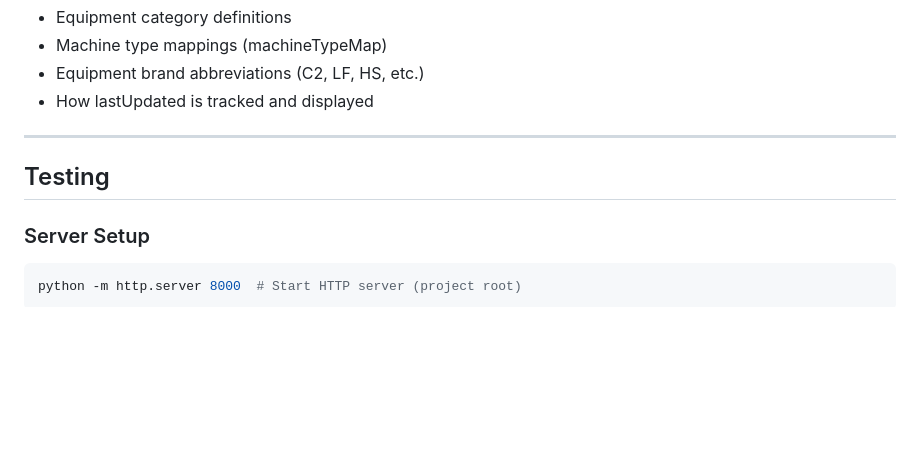
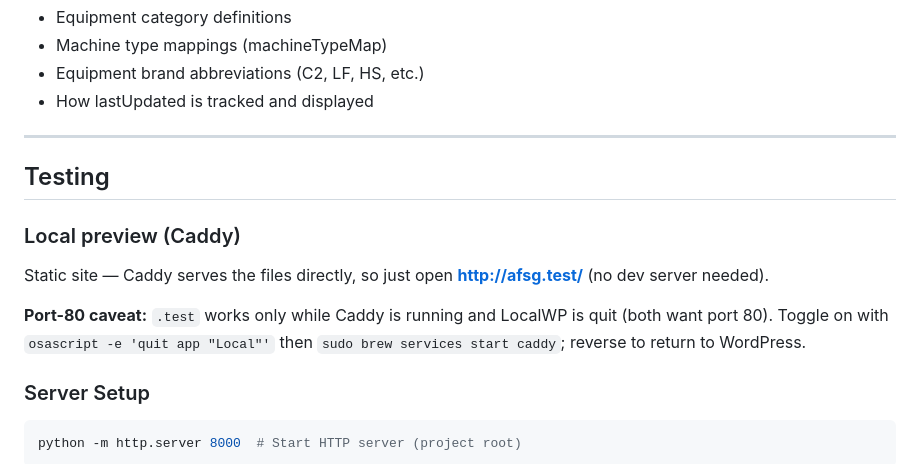
Before and after one commit to nataliette/afsg, a Markdown page: CLAUDE.md, the part around the change. GitHub-like rendering; blank space fills up the shorter version.

Commit message:
docs: update CLAUDE.md with local preview (Caddy) section
Co-Authored-By: Claude Sonnet 4.6 <noreply@anthropic.com>

````diff
--- a/CLAUDE.md
+++ b/CLAUDE.md
@@ -123,6 +123,11 @@ sass --watch styles.scss:styles.css  # Watch mode
 
 ## Testing
 
+### Local preview (Caddy)
+Static site — Caddy serves the files directly, so just open **http://afsg.test/** (no dev server needed).
+
+**Port-80 caveat:** `.test` works only while Caddy is running and LocalWP is quit (both want port 80). Toggle on with `osascript -e 'quit app "Local"'` then `sudo brew services start caddy`; reverse to return to WordPress.
+
 ### Server Setup
 ```bash
 python -m http.server 8000  # Start HTTP server (project root)
````
